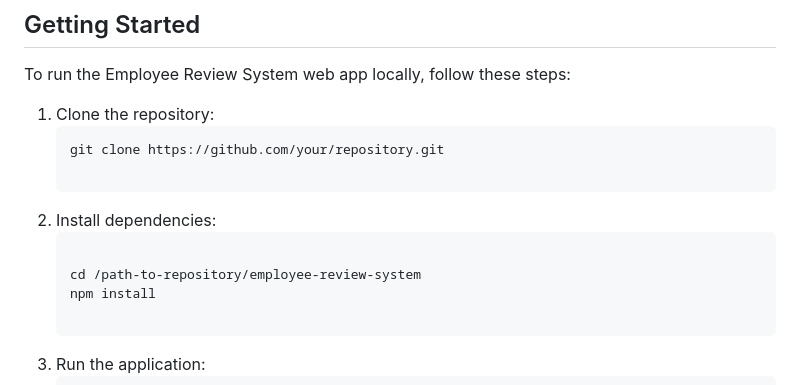
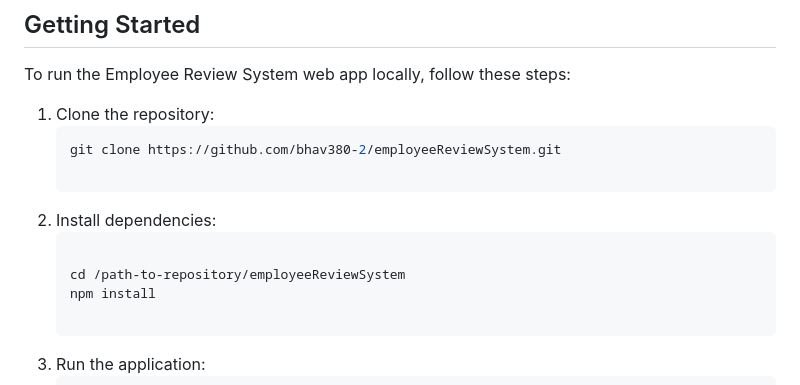
Before and after one commit to bhav380-2/employeeReviewSystem, a Markdown page: README.md, the part around the change. Drawn GitHub-style.

````diff
--- a/README.md
+++ b/README.md
@@ -106,12 +106,12 @@ To run the Employee Review System web app locally, follow these steps:
 
 1. Clone the repository:
    ```bash
-   git clone https://github.com/your/repository.git
+   git clone https://github.com/bhav380-2/employeeReviewSystem.git
 
 2. Install dependencies:
    ```bash
 
-   cd /path-to-repository/employee-review-system
+   cd /path-to-repository/employeeReviewSystem
    npm install
 
 3. Run the application:
````
